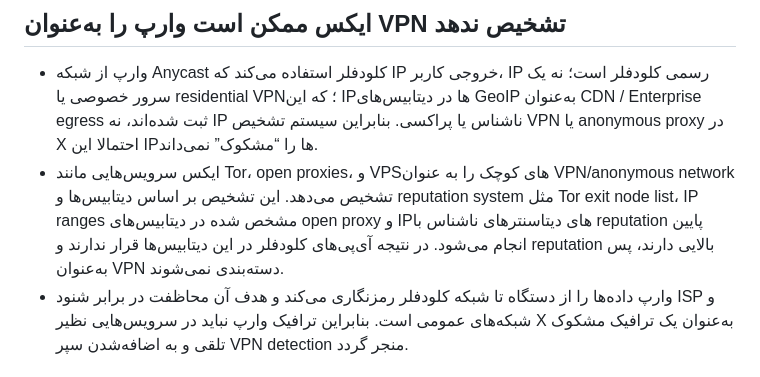
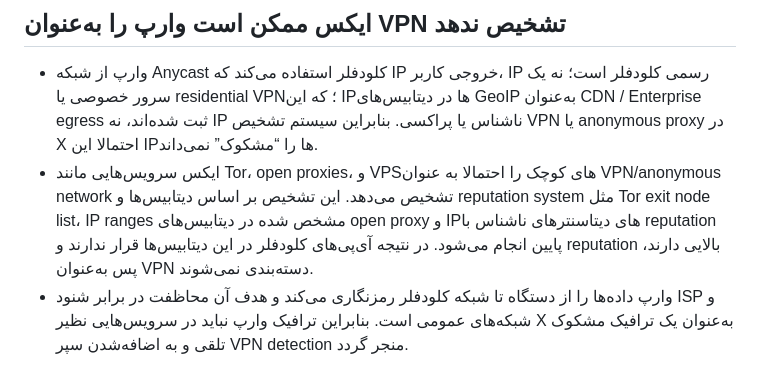
Before and after one commit to ircfspace/iran-based, a Markdown page: warp-vs-traditional-vpn.md, the part around the change. GitHub-like rendering.

```diff
--- a/warp-vs-traditional-vpn.md
+++ b/warp-vs-traditional-vpn.md
@@ -21,7 +21,7 @@
 ## ایکس ممکن است وارپ را به‌عنوان VPN تشخیص ندهد
 
 - وارپ از شبکه Anycast کلودفلر استفاده می‌کند که IP خروجی کاربر، IP رسمی کلودفلر است؛ نه یک سرور خصوصی یا residential VPN؛ که این IPها در دیتابیس‌های GeoIP به‌عنوان CDN / Enterprise egress ثبت شده‌اند، نه IP ناشناس یا پراکسی. بنابراین سیستم تشخیص VPN یا anonymous proxy در X احتمالا این IPها را “مشکوک” نمی‌داند.
-- ایکس سرویس‌هایی مانند Tor، open proxies، و VPSهای کوچک را به عنوان VPN/anonymous network تشخیص می‌دهد. این تشخیص بر اساس دیتابیس‌ها و reputation system مثل Tor exit node list، IP ranges مشخص شده در دیتابیس‌های open proxy و IPهای دیتاسنترهای ناشناس با reputation پایین انجام می‌شود. در نتیجه آی‌پی‌های کلودفلر در این دیتابیس‌ها قرار ندارند و reputation بالایی دارند، پس به‌عنوان VPN دسته‌بندی نمی‌شوند.
+- ایکس سرویس‌هایی مانند Tor، open proxies، و VPSهای کوچک را احتمالا به عنوان VPN/anonymous network تشخیص می‌دهد. این تشخیص بر اساس دیتابیس‌ها و reputation system مثل Tor exit node list، IP ranges مشخص شده در دیتابیس‌های open proxy و IPهای دیتاسنترهای ناشناس با reputation پایین انجام می‌شود. در نتیجه آی‌پی‌های کلودفلر در این دیتابیس‌ها قرار ندارند و reputation بالایی دارند، پس به‌عنوان VPN دسته‌بندی نمی‌شوند.
 - وارپ داده‌ها را از دستگاه تا شبکه کلودفلر رمزنگاری می‌کند و هدف آن محاظفت در برابر شنود ISP و شبکه‌های عمومی است. بنابراین ترافیک وارپ نباید در سرویس‌هایی نظیر X به‌عنوان یک ترافیک مشکوک تلقی و به اضافه‌شدن سپر VPN detection منجر گردد.
 
 ## جمع‌بندی
```
